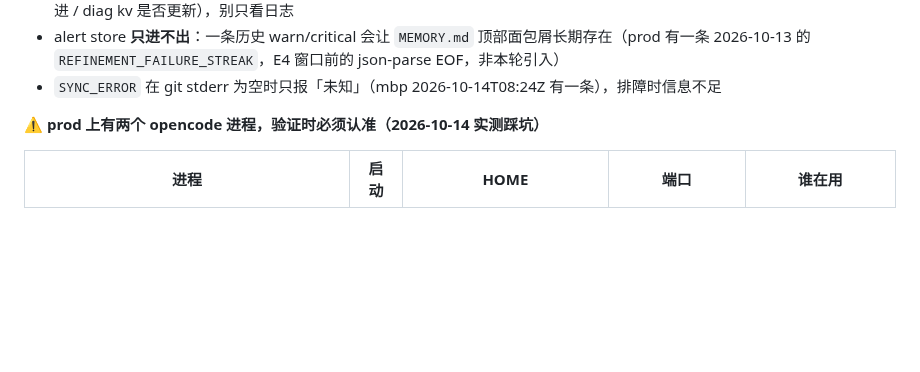
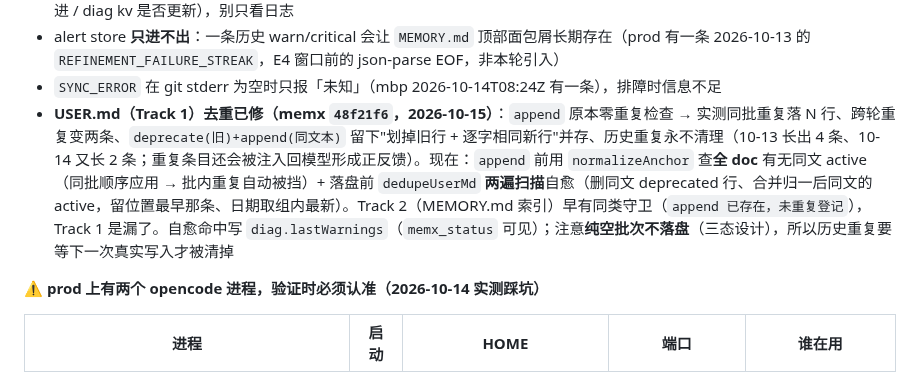
Before and after one commit to guraul/agent-mobile, a Markdown page: docs/knowledge-base/OPERATIONS.md, the part around the change. GitHub-like rendering; blank space fills up the shorter version.

Commit message:
docs(kb): memx Track 1 去重修复落档（48f21f6）——append 守卫 + 落盘自愈

```diff
--- a/docs/knowledge-base/OPERATIONS.md
+++ b/docs/knowledge-base/OPERATIONS.md
@@ -358,6 +358,7 @@ pnpm sync:op -- status|pull|push [--machine=<name>]  # 手工同步，与插件
 - 插件**按 run 惰性加载**：重启宿主后 journal 里不一定立刻有 `loading plugin memx.ts`；判断是否生效要看行为（state 是否推进 / diag kv 是否更新），别只看日志
 - alert store **只进不出**：一条历史 warn/critical 会让 `MEMORY.md` 顶部面包屑长期存在（prod 有一条 2026-10-13 的 `REFINEMENT_FAILURE_STREAK`，E4 窗口前的 json-parse EOF，非本轮引入）
 - `SYNC_ERROR` 在 git stderr 为空时只报「未知」（mbp 2026-10-14T08:24Z 有一条），排障时信息不足
+- **USER.md（Track 1）去重已修（memx `48f21f6`，2026-10-15）**：`append` 原本零重复检查 → 实测同批重复落 N 行、跨轮重复变两条、`deprecate(旧)+append(同文本)` 留下"划掉旧行 + 逐字相同新行"并存、历史重复永不清理（10-13 长出 4 条、10-14 又长 2 条；重复条目还会被注入回模型形成正反馈）。现在：`append` 前用 `normalizeAnchor` 查**全 doc** 有无同文 active（同批顺序应用 → 批内重复自动被挡）+ 落盘前 `dedupeUserMd` **两遍扫描**自愈（删同文 deprecated 行、合并归一后同文的 active，留位置最早那条、日期取组内最新）。Track 2（MEMORY.md 索引）早有同类守卫（`append 已存在，未重复登记`），Track 1 是漏了。自愈命中写 `diag.lastWarnings`（`memx_status` 可见）；注意**纯空批次不落盘**（三态设计），所以历史重复要等下一次真实写入才被清掉
 
 **⚠️ prod 上有两个 opencode 进程，验证时必须认准（2026-10-14 实测踩坑）**
 
```
